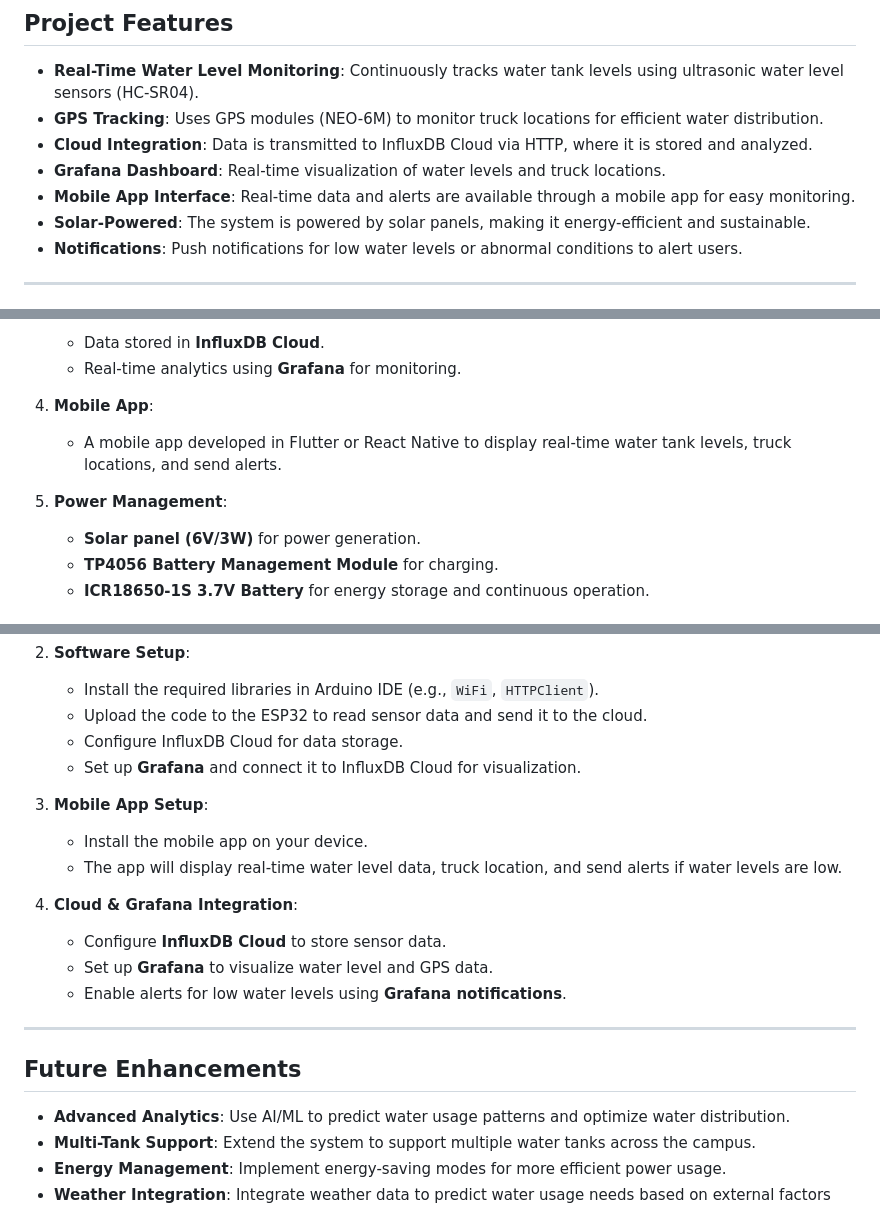
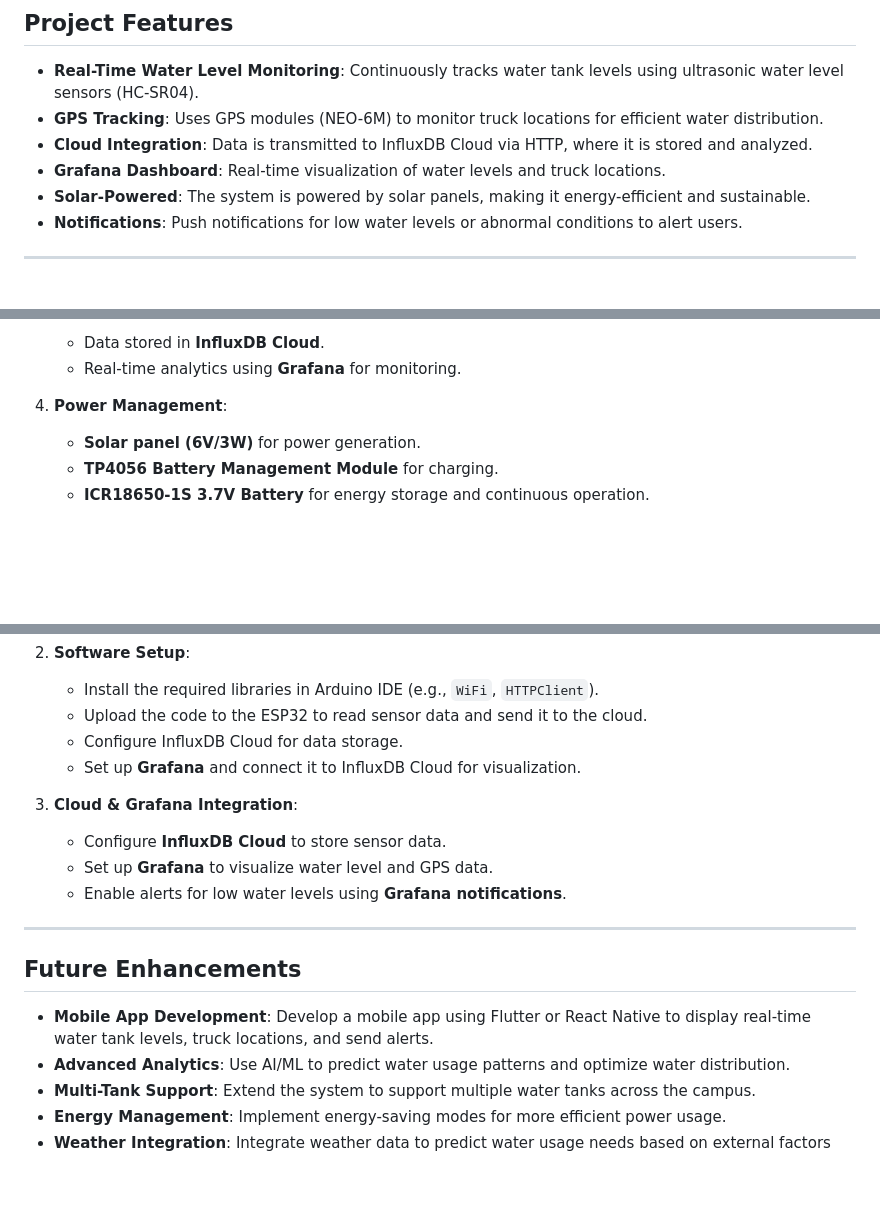
Before and after one commit to Pavithraa77/Campus-Water-Level-Monitoring-Management-System, a Markdown page: README.md, 3 parts joined by grey strips. Rendered like a GitHub page; blank space fills up the shorter version.

```diff
--- a/README.md
+++ b/README.md
@@ -12,7 +12,6 @@ This project is an IoT-based water level monitoring and management system design
 - **GPS Tracking**: Uses GPS modules (NEO-6M) to monitor truck locations for efficient water distribution.
 - **Cloud Integration**: Data is transmitted to InfluxDB Cloud via HTTP, where it is stored and analyzed.
 - **Grafana Dashboard**: Real-time visualization of water levels and truck locations.
-- **Mobile App Interface**: Real-time data and alerts are available through a mobile app for easy monitoring.
 - **Solar-Powered**: The system is powered by solar panels, making it energy-efficient and sustainable.
 - **Notifications**: Push notifications for low water levels or abnormal conditions to alert users.
 
@@ -34,10 +33,7 @@ The system is designed with a layered architecture to ensure modularity, scalabi
    - Data stored in **InfluxDB Cloud**.
    - Real-time analytics using **Grafana** for monitoring.
 
-4. **Mobile App**:
-   - A mobile app developed in Flutter or React Native to display real-time water tank levels, truck locations, and send alerts.
-
-5. **Power Management**:
+4. **Power Management**:
    - **Solar panel (6V/3W)** for power generation.
    - **TP4056 Battery Management Module** for charging.
    - **ICR18650-1S 3.7V Battery** for energy storage and continuous operation.
@@ -79,11 +74,7 @@ The system is designed with a layered architecture to ensure modularity, scalabi
    - Configure InfluxDB Cloud for data storage.
    - Set up **Grafana** and connect it to InfluxDB Cloud for visualization.
 
-3. **Mobile App Setup**:
-   - Install the mobile app on your device.
-   - The app will display real-time water level data, truck location, and send alerts if water levels are low.
-
-4. **Cloud & Grafana Integration**:
+3. **Cloud & Grafana Integration**:
    - Configure **InfluxDB Cloud** to store sensor data.
    - Set up **Grafana** to visualize water level and GPS data.
    - Enable alerts for low water levels using **Grafana notifications**.
@@ -92,6 +83,7 @@ The system is designed with a layered architecture to ensure modularity, scalabi
 
 ## Future Enhancements
 
+- **Mobile App Development**: Develop a mobile app using Flutter or React Native to display real-time water tank levels, truck locations, and send alerts.
 - **Advanced Analytics**: Use AI/ML to predict water usage patterns and optimize water distribution.
 - **Multi-Tank Support**: Extend the system to support multiple water tanks across the campus.
 - **Energy Management**: Implement energy-saving modes for more efficient power usage.
```
Also changed, not shown: other parts of README.md (+0 -1 lines).
